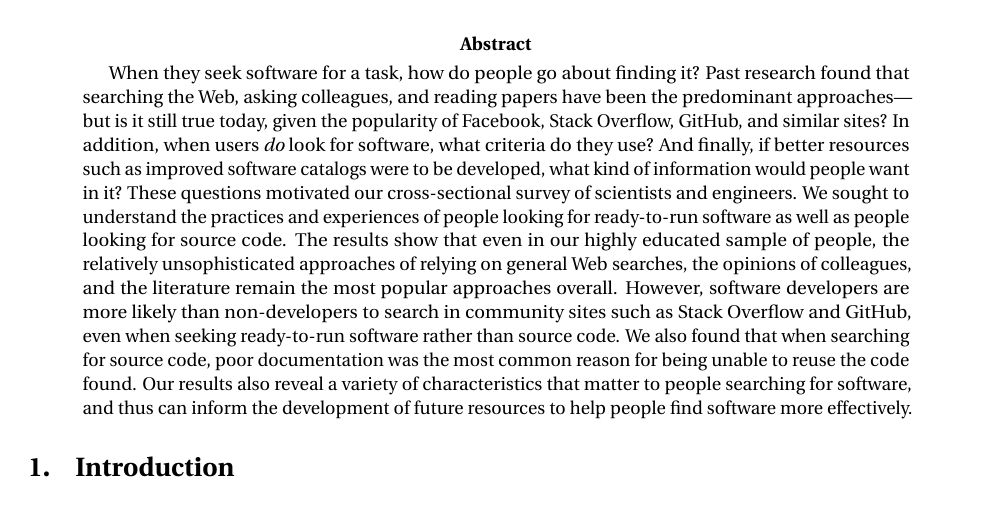
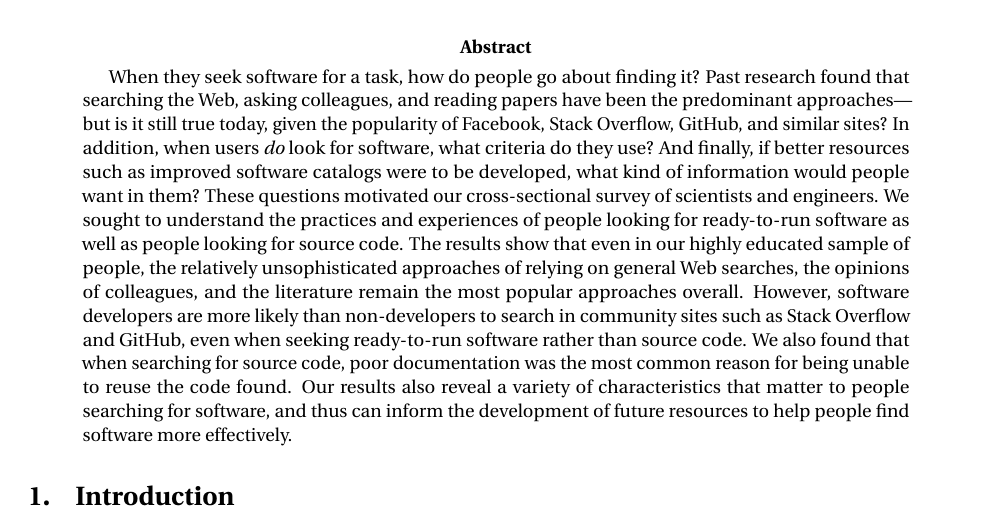
Before and after one commit to casics/project-docs, a LaTeX document (whitepaper.tex): part of page 1 of 47 before the commit and part of page 1 of 48 after it, cut so that both start at the same text. Compiled offline with pdfLaTeX.

Commit message:
Obvious grammar error is obvious.

```diff
--- a/whitepaper.tex
+++ b/whitepaper.tex
@@ -20,7 +20,7 @@ Pasadena, CA 91125, USA}
 \maketitle
 
 \begin{abstract}
-  When they seek software for a task, how do people go about finding it?  Past research found that searching the Web, asking colleagues, and reading papers have been the predominant approaches---but is it still true today, given the popularity of Facebook, Stack Overflow, GitHub, and similar sites?  In addition, when users \emph{do} look for software, what criteria do they use?  And finally, if better resources such as improved software catalogs were to be developed, what kind of information would people want in it?  These questions motivated our cross-sectional survey of scientists and engineers.  We sought to understand the practices and experiences of people looking for ready-to-run software as well as people looking for source code.  The results show that even in our highly educated sample of people, the relatively unsophisticated approaches of relying on general Web searches, the opinions of colleagues, and the literature remain the most popular approaches overall.  However, software developers are more likely than non-developers to search in community sites such as Stack Overflow and GitHub, even when seeking ready-to-run software rather than source code.  We also found that when searching for source code, poor documentation was the most common reason for being unable to reuse the code found.  Our results also reveal a variety of characteristics that matter to people searching for software, and thus can inform the development of future resources to help people find software more effectively.
+  When they seek software for a task, how do people go about finding it?  Past research found that searching the Web, asking colleagues, and reading papers have been the predominant approaches---but is it still true today, given the popularity of Facebook, Stack Overflow, GitHub, and similar sites?  In addition, when users \emph{do} look for software, what criteria do they use?  And finally, if better resources such as improved software catalogs were to be developed, what kind of information would people want in them?  These questions motivated our cross-sectional survey of scientists and engineers.  We sought to understand the practices and experiences of people looking for ready-to-run software as well as people looking for source code.  The results show that even in our highly educated sample of people, the relatively unsophisticated approaches of relying on general Web searches, the opinions of colleagues, and the literature remain the most popular approaches overall.  However, software developers are more likely than non-developers to search in community sites such as Stack Overflow and GitHub, even when seeking ready-to-run software rather than source code.  We also found that when searching for source code, poor documentation was the most common reason for being unable to reuse the code found.  Our results also reveal a variety of characteristics that matter to people searching for software, and thus can inform the development of future resources to help people find software more effectively.
 \end{abstract}
 
 
```
